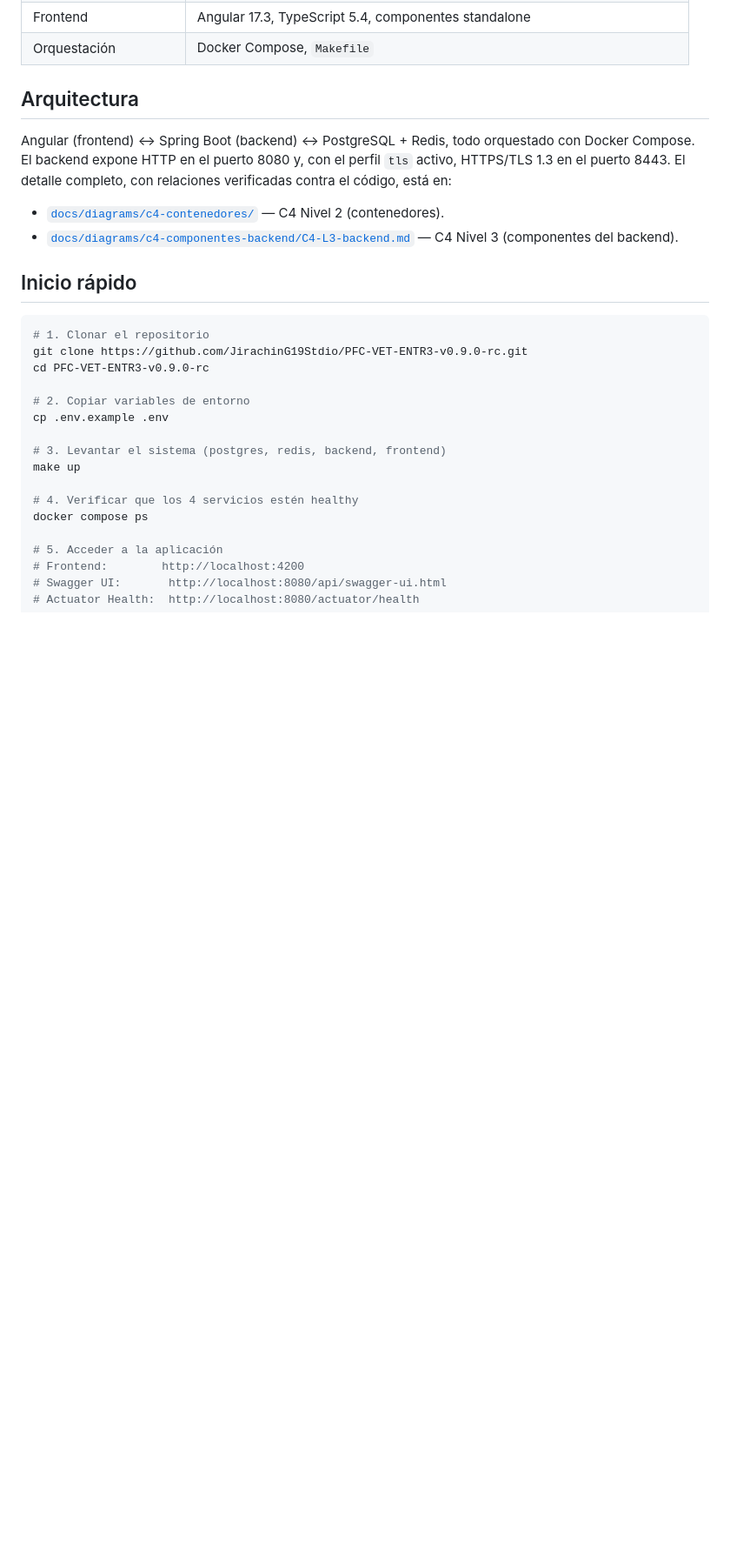
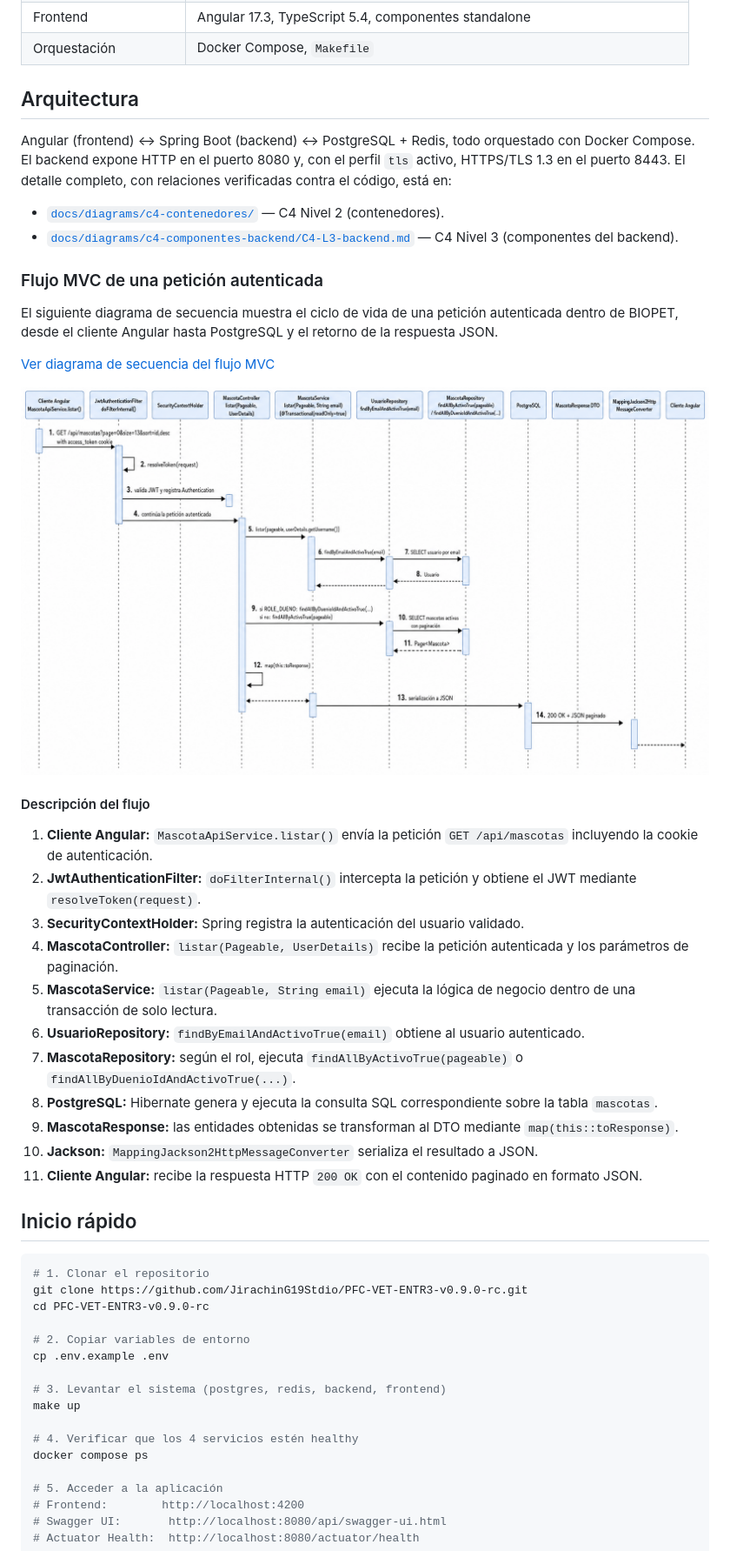
Before and after one commit to Grinjoww/ENTREGA-FINAL-BIOPET, a Markdown page: README.md, the part around the change. Shown at 87% size. Drawn GitHub-style; blank space fills up the shorter version.

Commit message:
docs: documentar ciclo de vida MVC del PFC

```diff
--- a/README.md
+++ b/README.md
@@ -36,6 +36,28 @@ completo, con relaciones verificadas contra el código, está en:
 
 - [`docs/diagrams/c4-contenedores/`](docs/diagrams/c4-contenedores/) — C4 Nivel 2 (contenedores).
 - [`docs/diagrams/c4-componentes-backend/C4-L3-backend.md`](docs/diagrams/c4-componentes-backend/C4-L3-backend.md) — C4 Nivel 3 (componentes del backend).
+
+### Flujo MVC de una petición autenticada
+
+El siguiente diagrama de secuencia muestra el ciclo de vida de una petición autenticada dentro de BIOPET, desde el cliente Angular hasta PostgreSQL y el retorno de la respuesta JSON.
+
+[Ver diagrama de secuencia del flujo MVC](docs/diagramas/flujo-mvc-springboot.png)
+
+![Flujo MVC Spring Boot](docs/diagramas/flujo-mvc-springboot.png)
+
+#### Descripción del flujo
+
+1. **Cliente Angular:** `MascotaApiService.listar()` envía la petición `GET /api/mascotas` incluyendo la cookie de autenticación.
+2. **JwtAuthenticationFilter:** `doFilterInternal()` intercepta la petición y obtiene el JWT mediante `resolveToken(request)`.
+3. **SecurityContextHolder:** Spring registra la autenticación del usuario validado.
+4. **MascotaController:** `listar(Pageable, UserDetails)` recibe la petición autenticada y los parámetros de paginación.
+5. **MascotaService:** `listar(Pageable, String email)` ejecuta la lógica de negocio dentro de una transacción de solo lectura.
+6. **UsuarioRepository:** `findByEmailAndActivoTrue(email)` obtiene al usuario autenticado.
+7. **MascotaRepository:** según el rol, ejecuta `findAllByActivoTrue(pageable)` o `findAllByDuenioIdAndActivoTrue(...)`.
+8. **PostgreSQL:** Hibernate genera y ejecuta la consulta SQL correspondiente sobre la tabla `mascotas`.
+9. **MascotaResponse:** las entidades obtenidas se transforman al DTO mediante `map(this::toResponse)`.
+10. **Jackson:** `MappingJackson2HttpMessageConverter` serializa el resultado a JSON.
+11. **Cliente Angular:** recibe la respuesta HTTP `200 OK` con el contenido paginado en formato JSON.
 
 ## Inicio rápido
 
```
